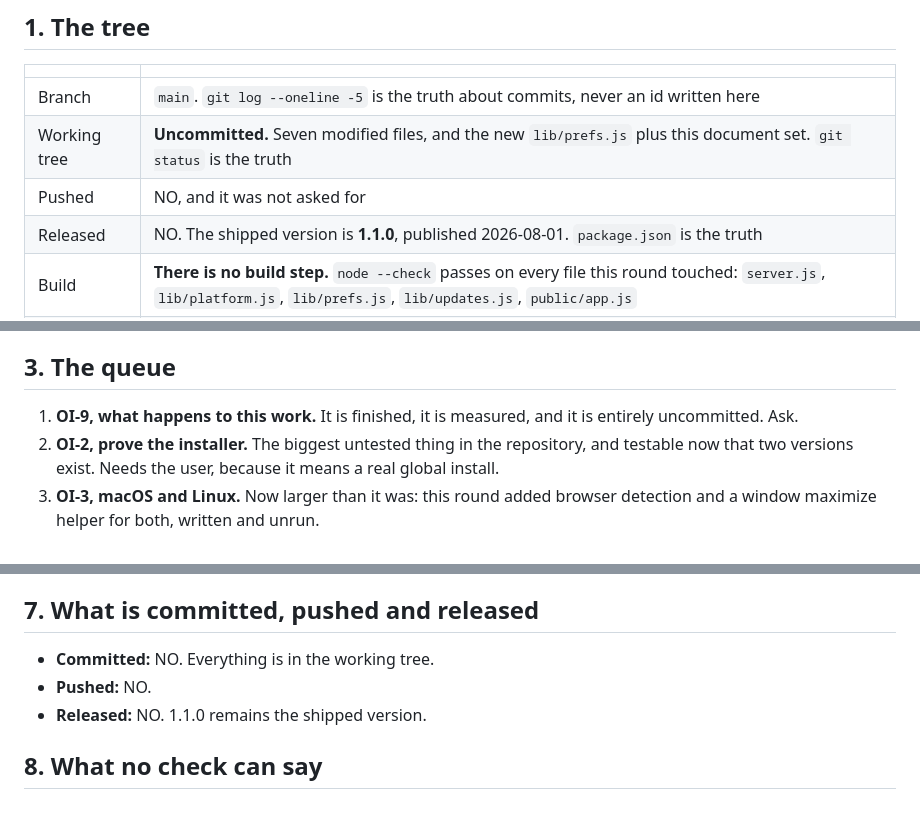
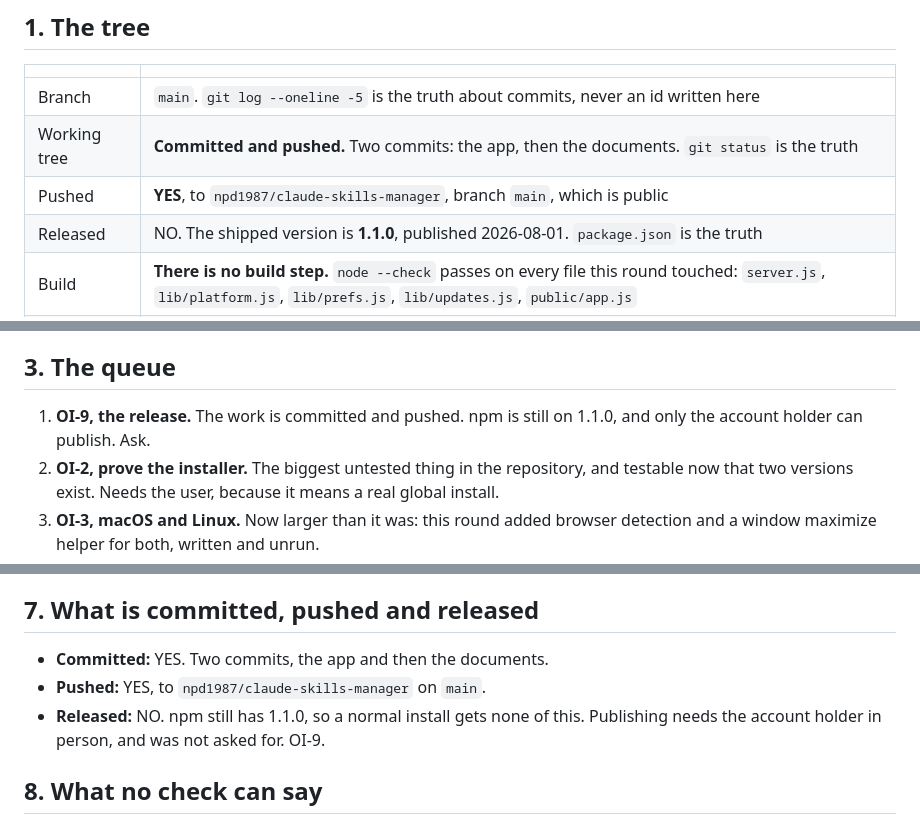
Before and after one commit to npd1987/claude-skills-manager, a Markdown page: docs/HANDOFF.md, 3 parts joined by grey strips. Rendered like a GitHub page.

```diff
--- a/docs/HANDOFF.md
+++ b/docs/HANDOFF.md
@@ -17,8 +17,8 @@ method in **setup** mode.
 | | |
 | :--- | :--- |
 | Branch | `main`. `git log --oneline -5` is the truth about commits, never an id written here |
-| Working tree | **Uncommitted.** Seven modified files, and the new `lib/prefs.js` plus this document set. `git status` is the truth |
-| Pushed | NO, and it was not asked for |
+| Working tree | **Committed and pushed.** Two commits: the app, then the documents. `git status` is the truth |
+| Pushed | **YES**, to `npd1987/claude-skills-manager`, branch `main`, which is public |
 | Released | NO. The shipped version is **1.1.0**, published 2026-08-01. `package.json` is the truth |
 | Build | **There is no build step.** `node --check` passes on every file this round touched: `server.js`, `lib/platform.js`, `lib/prefs.js`, `lib/updates.js`, `public/app.js` |
 | Checks run | The by-hand list in [CLAUDE.md](../CLAUDE.md) *Testing changes*: a skill state changed and restored, two backups confirmed in `~/.claude/backups/`, `settings.json` still valid JSON and byte identical afterwards. The launch setting, the icon, the modal header, the window shape restore and the maximize were each driven and measured, the maximize by watching the real window every 120ms through a real launch |
@@ -47,8 +47,8 @@ method in **setup** mode.
 
 ## 3. The queue
 
-1. **OI-9, what happens to this work.** It is finished, it is measured, and it is entirely
-   uncommitted. Ask.
+1. **OI-9, the release.** The work is committed and pushed. npm is still on 1.1.0, and only the
+   account holder can publish. Ask.
 2. **OI-2, prove the installer.** The biggest untested thing in the repository, and testable now that
    two versions exist. Needs the user, because it means a real global install.
 3. **OI-3, macOS and Linux.** Now larger than it was: this round added browser detection and a window
@@ -85,9 +85,10 @@ method in **setup** mode.
 
 ## 7. What is committed, pushed and released
 
-- **Committed:** NO. Everything is in the working tree.
-- **Pushed:** NO.
-- **Released:** NO. 1.1.0 remains the shipped version.
+- **Committed:** YES. Two commits, the app and then the documents.
+- **Pushed:** YES, to `npd1987/claude-skills-manager` on `main`.
+- **Released:** NO. npm still has 1.1.0, so a normal install gets none of this. Publishing needs the
+  account holder in person, and was not asked for. OI-9.
 
 ## 8. What no check can say
 
```
Also changed, not shown: other parts of docs/HANDOFF.md (+1 -1 lines), docs/OPEN-ITEMS.md (+8 -5 lines).
